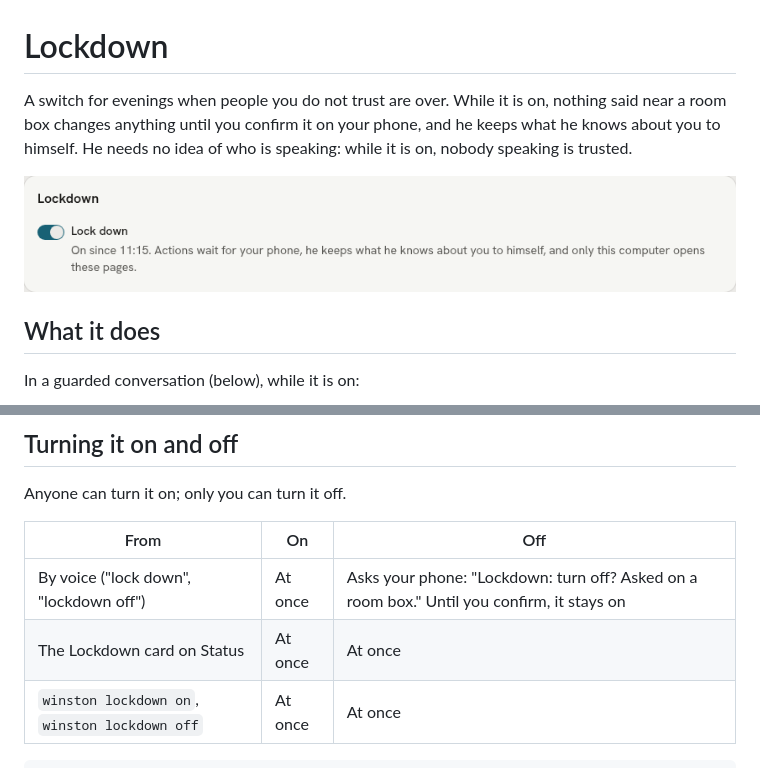
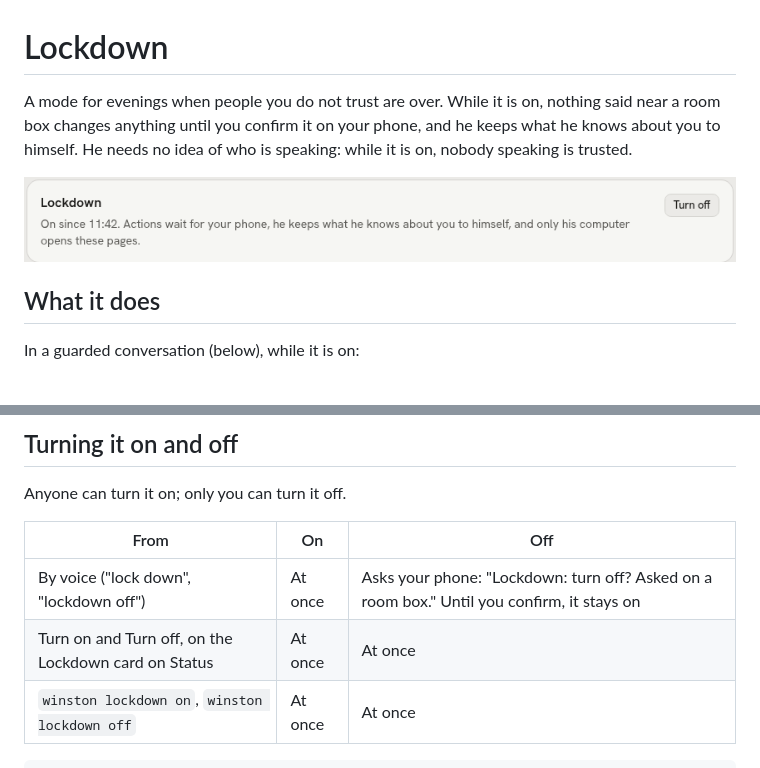
Before and after one commit to aldinsmajlovic/winston, a Markdown page: docs/lockdown.md, 2 parts joined by grey strips. Rendered like a GitHub page; pictures changed too: docs/images/status-lockdown-light.png.

````diff
--- a/docs/lockdown.md
+++ b/docs/lockdown.md
@@ -1,6 +1,6 @@
 # Lockdown
 
-A switch for evenings when people you do not trust are over. While it is on, nothing said near a room
+A mode for evenings when people you do not trust are over. While it is on, nothing said near a room
 box changes anything until you confirm it on your phone, and he keeps what he knows about you to
 himself. He needs no idea of who is speaking: while it is on, nobody speaking is trusted.
 
@@ -69,7 +69,7 @@ Anyone can turn it on; only you can turn it off.
 | From | On | Off |
 | --- | --- | --- |
 | By voice ("lock down", "lockdown off") | At once | Asks your phone: "Lockdown: turn off? Asked on a room box." Until you confirm, it stays on |
-| The Lockdown card on Status | At once | At once |
+| Turn on and Turn off, on the Lockdown card on Status | At once | At once |
 | `winston lockdown on`, `winston lockdown off` | At once | At once |
 
 ```sh
````
Also changed, not shown: other parts of docs/lockdown.md (+1 -1 lines), docs/ui-guide.md (+1 -1 lines), docs/web-ui.md (+3 -3 lines), docs/images/status-lockdown-dark.png, 1 other file.
